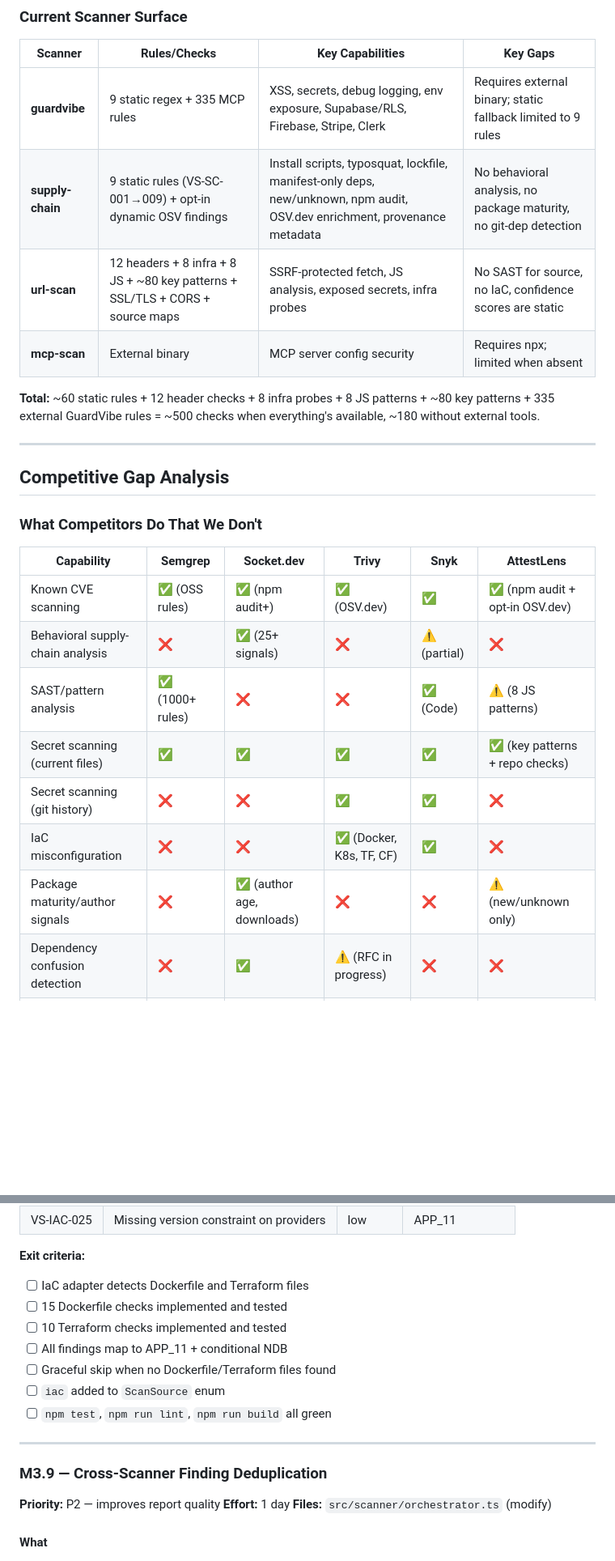
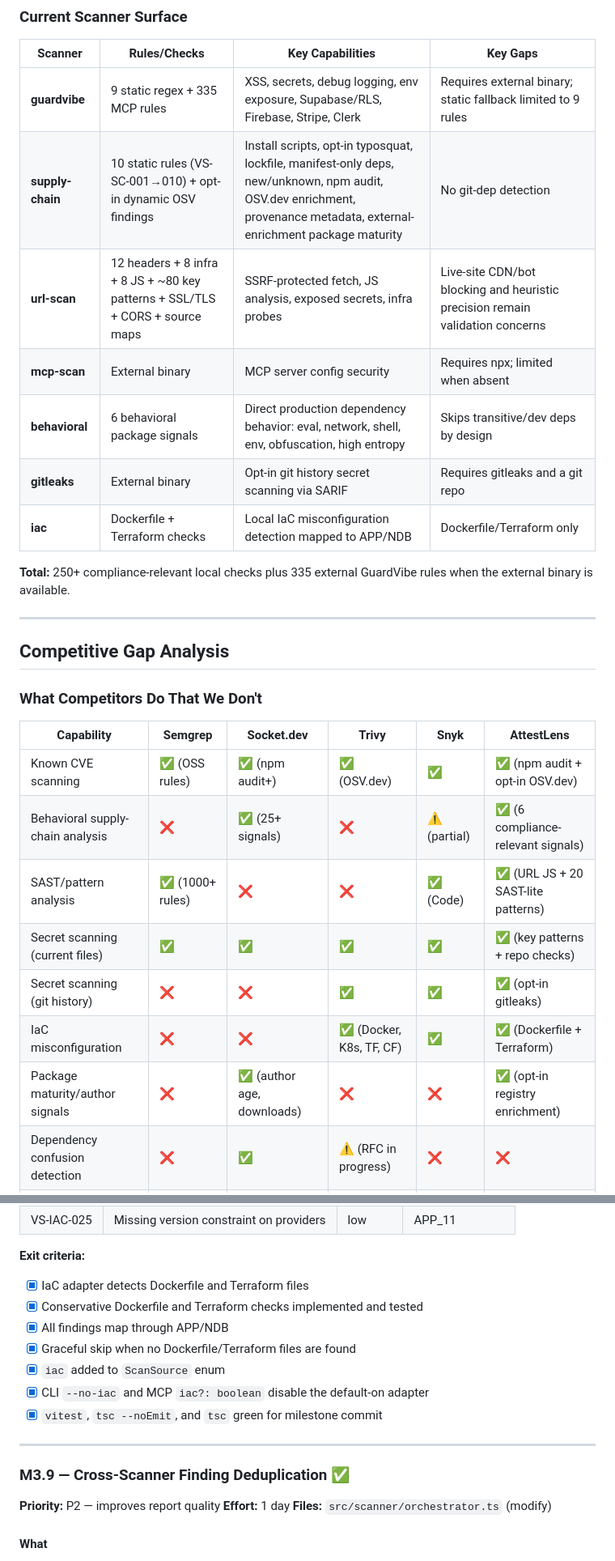
Before and after one commit to vincent-peng/attestlens, a Markdown page: docs/milestones/M3-SCANNER-ENHANCEMENT.md, 2 parts joined by grey strips. Shown at 81% size. Drawn GitHub-style; blank space fills up the shorter version.

```diff
--- a/docs/milestones/M3-SCANNER-ENHANCEMENT.md
+++ b/docs/milestones/M3-SCANNER-ENHANCEMENT.md
@@ -18,11 +18,14 @@ The scanner layer is functional but has real gaps vs. the competitive landscape.
 | Scanner | Rules/Checks | Key Capabilities | Key Gaps |
 |---------|-------------|-----------------|----------|
 | **guardvibe** | 9 static regex + 335 MCP rules | XSS, secrets, debug logging, env exposure, Supabase/RLS, Firebase, Stripe, Clerk | Requires external binary; static fallback limited to 9 rules |
-| **supply-chain** | 9 static rules (VS-SC-001→009) + opt-in dynamic OSV findings | Install scripts, typosquat, lockfile, manifest-only deps, new/unknown, npm audit, OSV.dev enrichment, provenance metadata | No behavioral analysis, no package maturity, no git-dep detection |
-| **url-scan** | 12 headers + 8 infra + 8 JS + ~80 key patterns + SSL/TLS + CORS + source maps | SSRF-protected fetch, JS analysis, exposed secrets, infra probes | No SAST for source, no IaC, confidence scores are static |
+| **supply-chain** | 10 static rules (VS-SC-001→010) + opt-in dynamic OSV findings | Install scripts, opt-in typosquat, lockfile, manifest-only deps, new/unknown, npm audit, OSV.dev enrichment, provenance metadata, external-enrichment package maturity | No git-dep detection |
+| **url-scan** | 12 headers + 8 infra + 8 JS + ~80 key patterns + SSL/TLS + CORS + source maps | SSRF-protected fetch, JS analysis, exposed secrets, infra probes | Live-site CDN/bot blocking and heuristic precision remain validation concerns |
 | **mcp-scan** | External binary | MCP server config security | Requires npx; limited when absent |
+| **behavioral** | 6 behavioral package signals | Direct production dependency behavior: eval, network, shell, env, obfuscation, high entropy | Skips transitive/dev deps by design |
+| **gitleaks** | External binary | Opt-in git history secret scanning via SARIF | Requires gitleaks and a git repo |
+| **iac** | Dockerfile + Terraform checks | Local IaC misconfiguration detection mapped to APP/NDB | Dockerfile/Terraform only |
 
-**Total:** ~60 static rules + 12 header checks + 8 infra probes + 8 JS patterns + ~80 key patterns + 335 external GuardVibe rules = ~500 checks when everything's available, ~180 without external tools.
+**Total:** 250+ compliance-relevant local checks plus 335 external GuardVibe rules when the external binary is available.
 
 ---
 
@@ -33,12 +36,12 @@ The scanner layer is functional but has real gaps vs. the competitive landscape.
 | Capability | Semgrep | Socket.dev | Trivy | Snyk | AttestLens |
 |-----------|---------|-----------|-------|------|-----------|
 | Known CVE scanning | ✅ (OSS rules) | ✅ (npm audit+) | ✅ (OSV.dev) | ✅ | ✅ (npm audit + opt-in OSV.dev) |
-| Behavioral supply-chain analysis | ❌ | ✅ (25+ signals) | ❌ | ⚠️ (partial) | ❌ |
-| SAST/pattern analysis | ✅ (1000+ rules) | ❌ | ❌ | ✅ (Code) | ⚠️ (8 JS patterns) |
+| Behavioral supply-chain analysis | ❌ | ✅ (25+ signals) | ❌ | ⚠️ (partial) | ✅ (6 compliance-relevant signals) |
+| SAST/pattern analysis | ✅ (1000+ rules) | ❌ | ❌ | ✅ (Code) | ✅ (URL JS + 20 SAST-lite patterns) |
 | Secret scanning (current files) | ✅ | ✅ | ✅ | ✅ | ✅ (key patterns + repo checks) |
-| Secret scanning (git history) | ❌ | ❌ | ✅ | ✅ | ❌ |
-| IaC misconfiguration | ❌ | ❌ | ✅ (Docker, K8s, TF, CF) | ✅ | ❌ |
-| Package maturity/author signals | ❌ | ✅ (author age, downloads) | ❌ | ❌ | ⚠️ (new/unknown only) |
+| Secret scanning (git history) | ❌ | ❌ | ✅ | ✅ | ✅ (opt-in gitleaks) |
+| IaC misconfiguration | ❌ | ❌ | ✅ (Docker, K8s, TF, CF) | ✅ | ✅ (Dockerfile + Terraform) |
+| Package maturity/author signals | ❌ | ✅ (author age, downloads) | ❌ | ❌ | ✅ (opt-in registry enrichment) |
 | Dependency confusion detection | ❌ | ✅ | ⚠️ (RFC in progress) | ❌ | ❌ |
 | Manifest confusion | ❌ | ✅ | ❌ | ❌ | ❌ |
 
@@ -716,17 +718,17 @@ Static analysis of Dockerfile and Terraform files for security misconfigurations
 
 **Exit criteria:**
 
-- [ ] IaC adapter detects Dockerfile and Terraform files
-- [ ] 15 Dockerfile checks implemented and tested
-- [ ] 10 Terraform checks implemented and tested
-- [ ] All findings map to APP_11 + conditional NDB
-- [ ] Graceful skip when no Dockerfile/Terraform files found
-- [ ] `iac` added to `ScanSource` enum
-- [ ] `npm test`, `npm run lint`, `npm run build` all green
+- [x] IaC adapter detects Dockerfile and Terraform files
+- [x] Conservative Dockerfile and Terraform checks implemented and tested
+- [x] All findings map through APP/NDB
+- [x] Graceful skip when no Dockerfile/Terraform files are found
+- [x] `iac` added to `ScanSource` enum
+- [x] CLI `--no-iac` and MCP `iac?: boolean` disable the default-on adapter
+- [x] `vitest`, `tsc --noEmit`, and `tsc` green for milestone commit
 
 ---
 
-### M3.9 — Cross-Scanner Finding Deduplication
+### M3.9 — Cross-Scanner Finding Deduplication ✅
 
 **Priority:** P2 — improves report quality
 **Effort:** 1 day
```
Also changed, not shown: other parts of docs/milestones/M3-SCANNER-ENHANCEMENT.md (+34 -40 lines), docs/ROADMAP.md (+31 -25 lines), docs/STATUS.md (+19 -10 lines).
